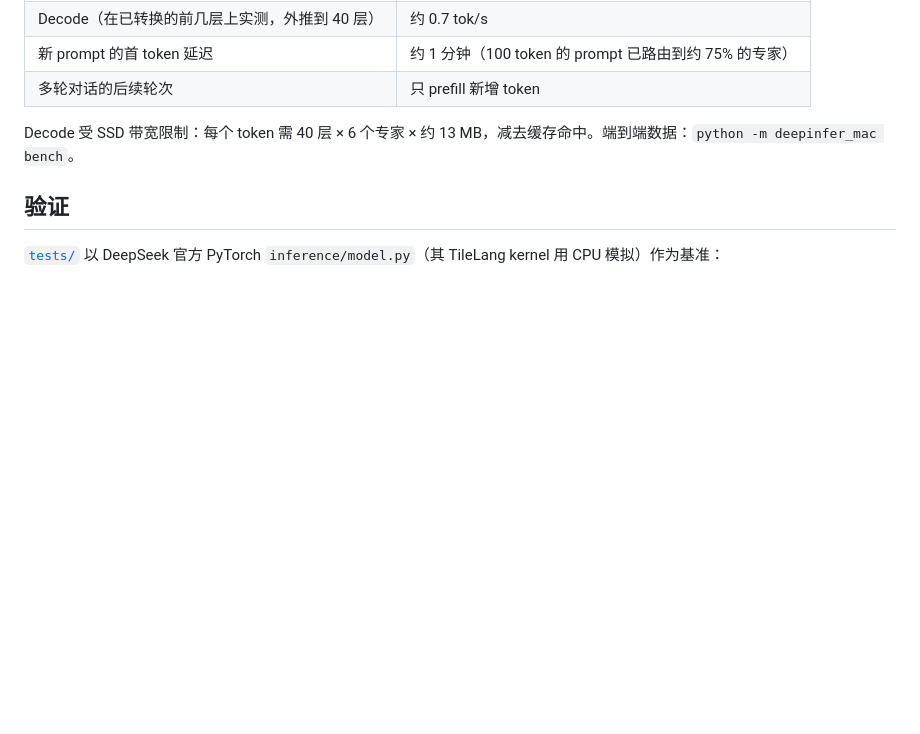
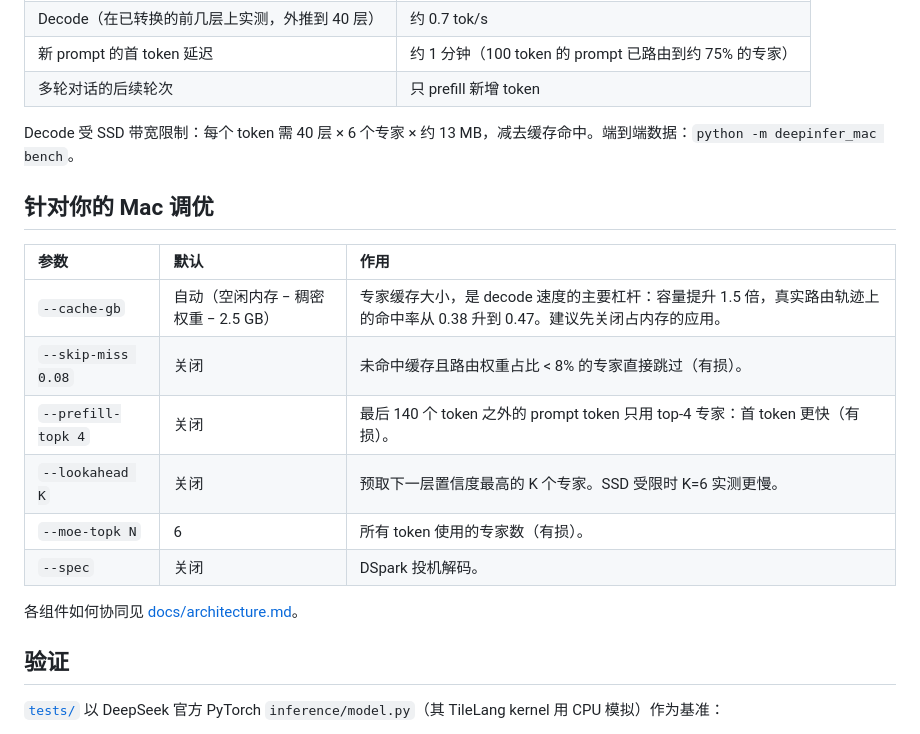
Before and after one commit to haoruilee/DeepInfer-Mac, a Markdown page: README_zh.md, the part around the change. Drawn GitHub-style; blank space fills up the shorter version.

Commit message:
docs: architecture page with diagrams; tuning flags in README (en/zh)

```diff
--- a/README_zh.md
+++ b/README_zh.md
@@ -139,6 +139,19 @@ MacBook Air M4，24 GB，内置 SSD：
 
 Decode 受 SSD 带宽限制：每个 token 需 40 层 × 6 个专家 × 约 13 MB，减去缓存命中。端到端数据：`python -m deepinfer_mac bench`。
 
+## 针对你的 Mac 调优
+
+| 参数 | 默认 | 作用 |
+| :--- | :--- | :--- |
+| `--cache-gb` | 自动（空闲内存 − 稠密权重 − 2.5 GB） | 专家缓存大小，是 decode 速度的主要杠杆：容量提升 1.5 倍，真实路由轨迹上的命中率从 0.38 升到 0.47。建议先关闭占内存的应用。 |
+| `--skip-miss 0.08` | 关闭 | 未命中缓存且路由权重占比 < 8% 的专家直接跳过（有损）。 |
+| `--prefill-topk 4` | 关闭 | 最后 140 个 token 之外的 prompt token 只用 top-4 专家：首 token 更快（有损）。 |
+| `--lookahead K` | 关闭 | 预取下一层置信度最高的 K 个专家。SSD 受限时 K=6 实测更慢。 |
+| `--moe-topk N` | 6 | 所有 token 使用的专家数（有损）。 |
+| `--spec` | 关闭 | DSpark 投机解码。 |
+
+各组件如何协同见 [docs/architecture.md](docs/architecture.md)。
+
 ## 验证
 
 [`tests/`](tests) 以 DeepSeek 官方 PyTorch `inference/model.py`（其 TileLang kernel 用 CPU 模拟）作为基准：
```
Also changed, not shown: README.md (+13 -0 lines), docs/architecture.md (added, +62 -0 lines).
